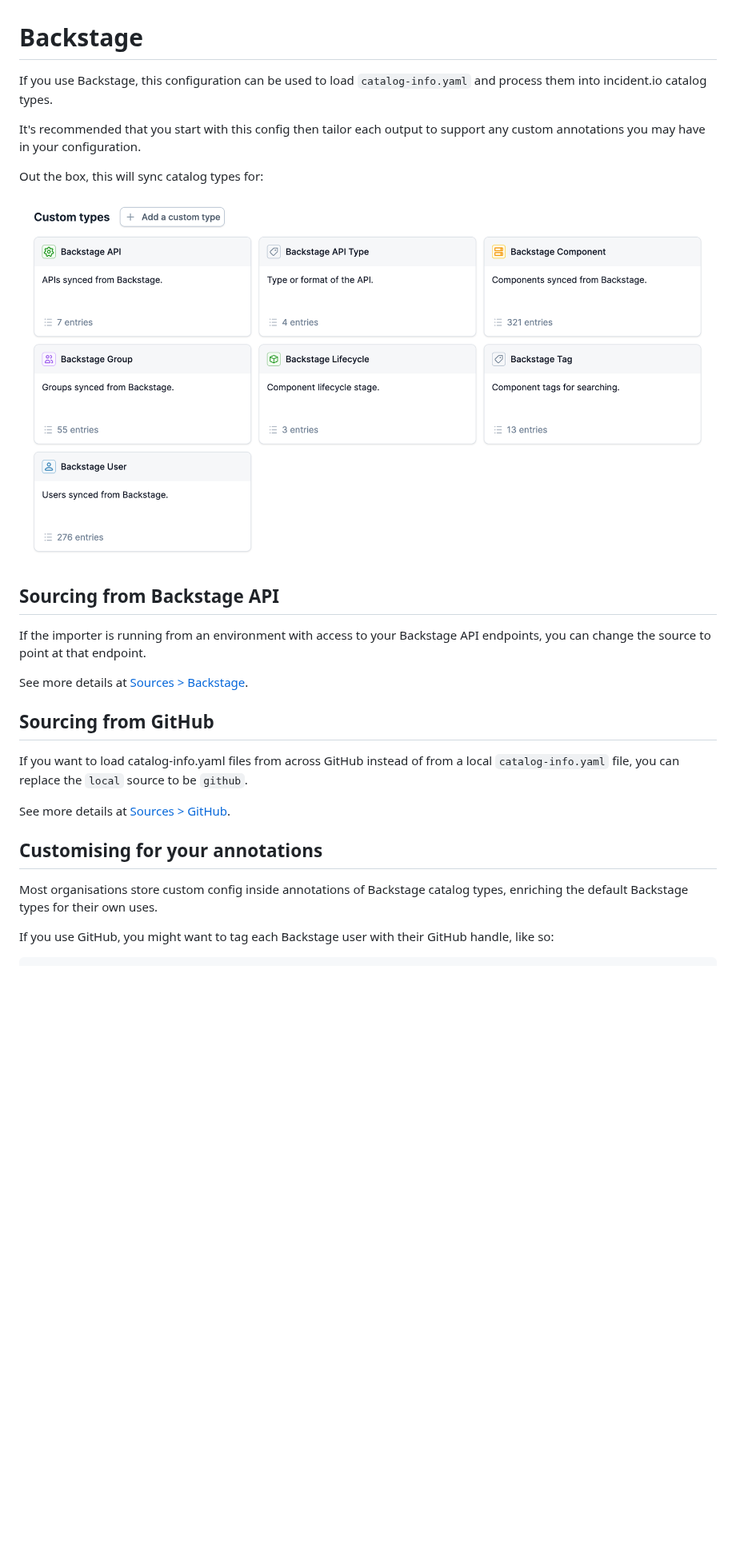
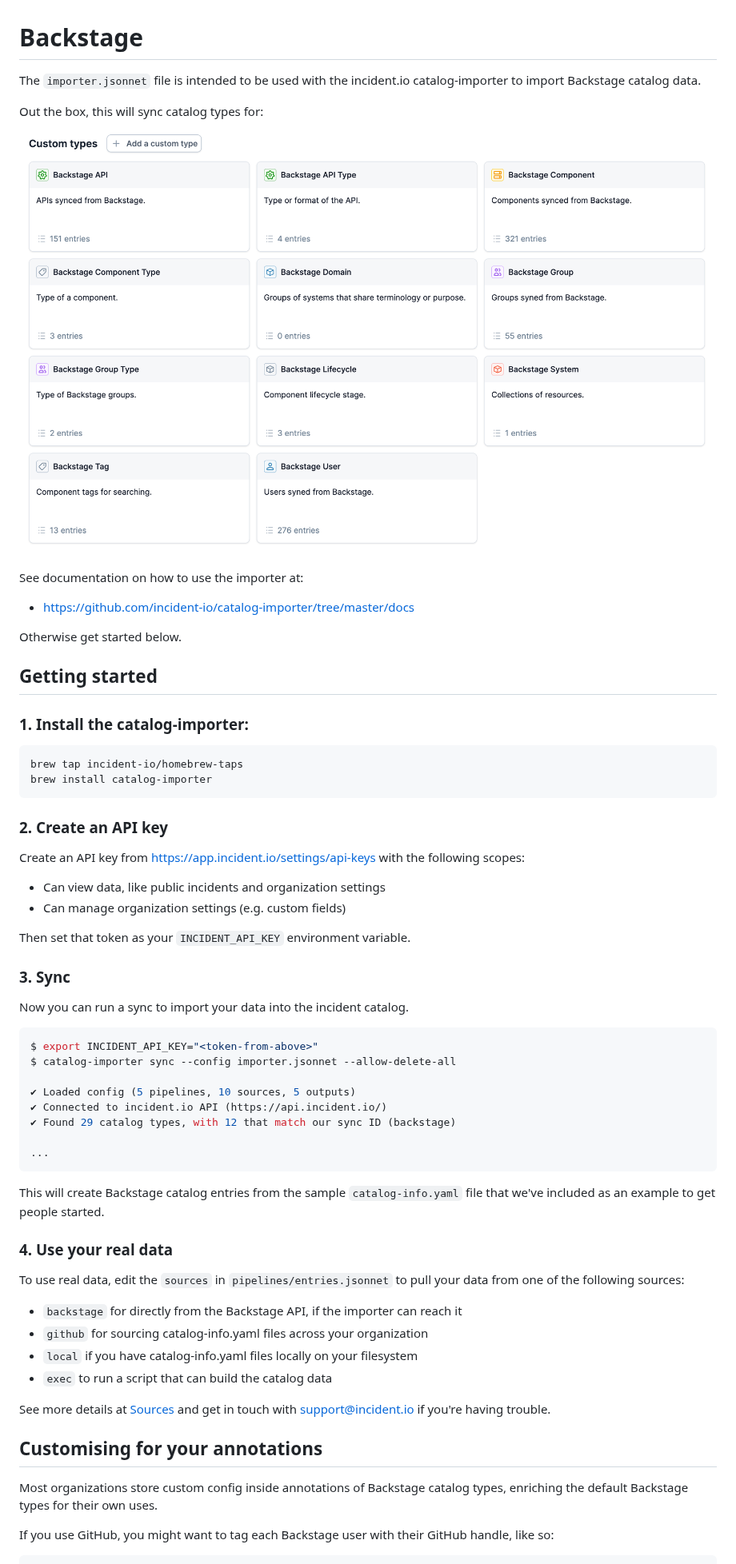
Before and after one commit to incident-io/catalog-importer, a Markdown page: docs/backstage/README.md, the part around one of its changes. Shown at 80% size. Drawn GitHub-style; pictures changed too: docs/backstage/dashboard.png; blank space fills up the shorter version.

Commit message:
Improve Backstage
Fully support all relevant Backstage types and official fields.

Then improve the documentation to be much clearer about how you can get
started, with numbered instructions.

````diff
--- a/docs/backstage/README.md
+++ b/docs/backstage/README.md
@@ -1,33 +1,71 @@
 # Backstage
 
-If you use Backstage, this configuration can be used to load `catalog-info.yaml`
-and process them into incident.io catalog types.
-
-It's recommended that you start with this config then tailor each output to
-support any custom annotations you may have in your configuration.
+The `importer.jsonnet` file is intended to be used with the incident.io
+catalog-importer to import Backstage catalog data.
 
 Out the box, this will sync catalog types for:
 
 ![Backstage catalog types created by this config](dashboard.png)
 
-## Sourcing from Backstage API
+See documentation on how to use the importer at:
 
-If the importer is running from an environment with access to your Backstage API
-endpoints, you can change the source to point at that endpoint.
+- https://github.com/incident-io/catalog-importer/tree/master/docs
 
-See more details at [Sources > Backstage](../config.md#backstage).
+Otherwise get started below.
 
-## Sourcing from GitHub
+## Getting started
 
-If you want to load catalog-info.yaml files from across GitHub instead of from a
-local `catalog-info.yaml` file, you can replace the `local` source to be
-`github`.
+### 1. Install the catalog-importer:
 
-See more details at [Sources > GitHub](../config.md#github).
+```console
+brew tap incident-io/homebrew-taps
+brew install catalog-importer
+```
+
+### 2. Create an API key
+
+Create an API key from https://app.incident.io/settings/api-keys with the
+following scopes:
+
+- Can view data, like public incidents and organization settings
+- Can manage organization settings (e.g. custom fields)
+
+Then set that token as your `INCIDENT_API_KEY` environment variable.
+
+### 3. Sync
+
+Now you can run a sync to import your data into the incident catalog.
+
+```console
+$ export INCIDENT_API_KEY="<token-from-above>"
+$ catalog-importer sync --config importer.jsonnet --allow-delete-all
+
+✔ Loaded config (5 pipelines, 10 sources, 5 outputs)
+✔ Connected to incident.io API (https://api.incident.io/)
+✔ Found 29 catalog types, with 12 that match our sync ID (backstage)
+
+...
+```
+
+This will create Backstage catalog entries from the sample `catalog-info.yaml`
+file that we've included as an example to get people started.
+
+### 4. Use your real data
+
+To use real data, edit the `sources` in `pipelines/entries.jsonnet` to pull your
+data from one of the following sources:
+
+- `backstage` for directly from the Backstage API, if the importer can reach it
+- `github` for sourcing catalog-info.yaml files across your organization
+- `local` if you have catalog-info.yaml files locally on your filesystem
+- `exec` to run a script that can build the catalog data
+
+See more details at [Sources](../sources.md) and get in touch with
+support@incident.io if you're having trouble.
 
 ## Customising for your annotations
 
-Most organisations store custom config inside annotations of Backstage catalog
+Most organizations store custom config inside annotations of Backstage catalog
 types, enriching the default Backstage types for their own uses.
 
 If you use GitHub, you might want to tag each Backstage user with their GitHub
````
Also changed, not shown: other parts of docs/backstage/README.md (+1 -1 lines), 5 other files.
